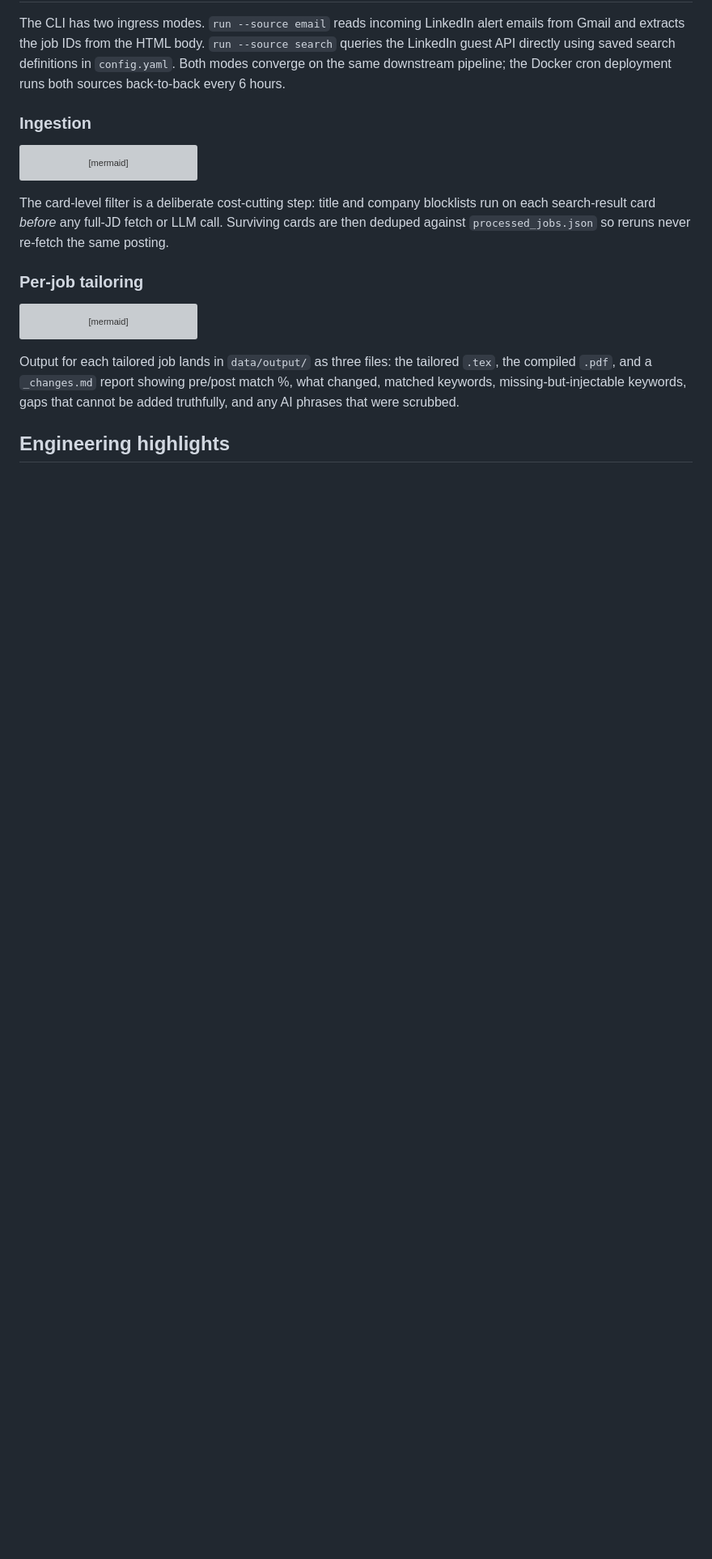
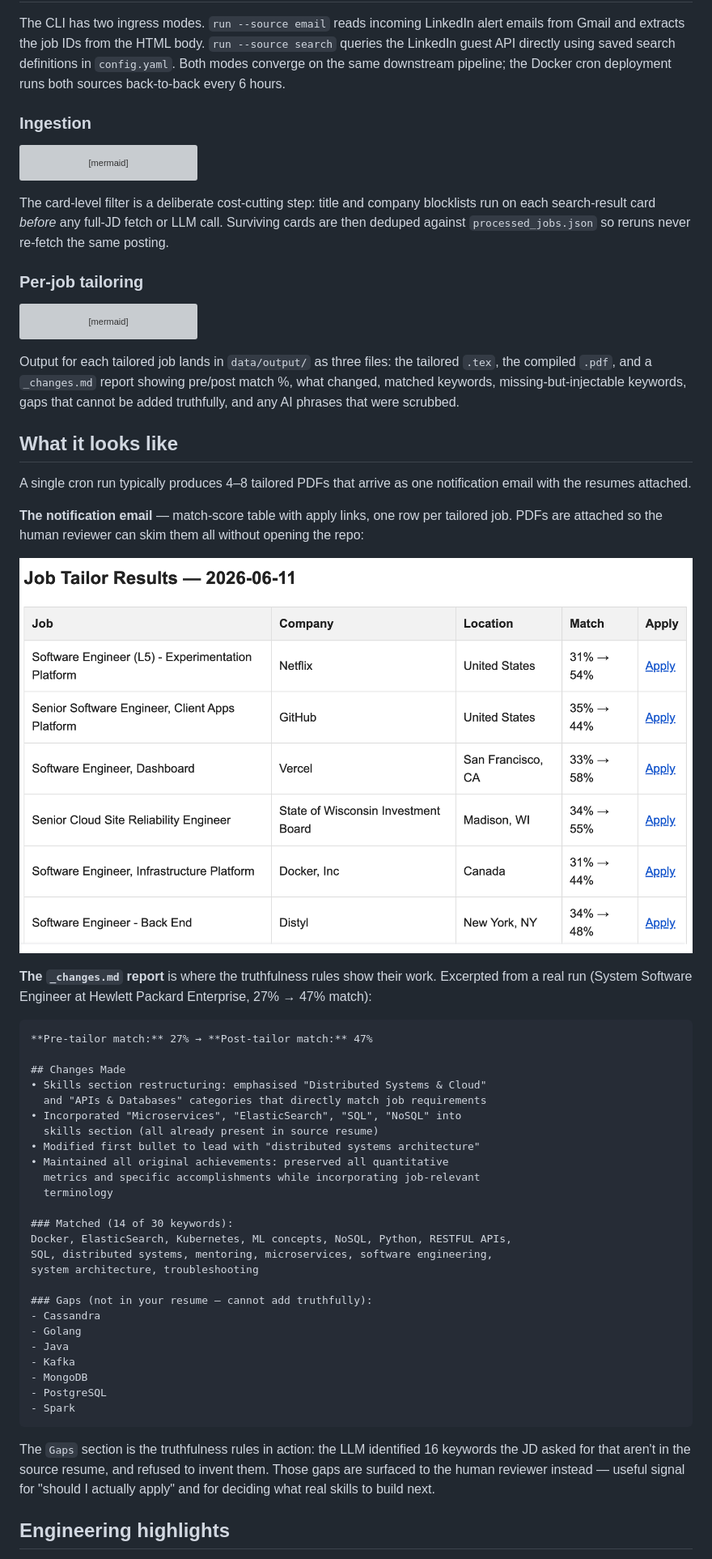
Before and after one commit to pravinboopathy/job-copilot, a Markdown page: README.md, the part around one of its changes. Shown at 81% size. GitHub-like rendering; pictures changed too: docs/images/notification-email.png (added); blank space fills up the shorter version; grey boxes are pictures that could not be loaded.

````diff
--- a/README.md
+++ b/README.md
@@ -67,5 +79,45 @@ flowchart LR
 
 Output for each tailored job lands in `data/output/` as three files: the tailored `.tex`, the compiled `.pdf`, and a `_changes.md` report showing pre/post match %, what changed, matched keywords, missing-but-injectable keywords, gaps that cannot be added truthfully, and any AI phrases that were scrubbed.
 
+## What it looks like
+
+A single cron run typically produces 4–8 tailored PDFs that arrive as one notification email with the resumes attached.
+
+**The notification email** — match-score table with apply links, one row per tailored job. PDFs are attached so the human reviewer can skim them all without opening the repo:
+
+![Notification email with results table](docs/images/notification-email.png)
+
+**The `_changes.md` report** is where the truthfulness rules show their work. Excerpted from a real run (System Software Engineer at Hewlett Packard Enterprise, 27% → 47% match):
+
+```markdown
+**Pre-tailor match:** 27% → **Post-tailor match:** 47%
+
+## Changes Made
+• Skills section restructuring: emphasised "Distributed Systems & Cloud"
+  and "APIs & Databases" categories that directly match job requirements
+• Incorporated "Microservices", "ElasticSearch", "SQL", "NoSQL" into
+  skills section (all already present in source resume)
+• Modified first bullet to lead with "distributed systems architecture"
+• Maintained all original achievements: preserved all quantitative
+  metrics and specific accomplishments while incorporating job-relevant
+  terminology
+
+### Matched (14 of 30 keywords):
+Docker, ElasticSearch, Kubernetes, ML concepts, NoSQL, Python, RESTFUL APIs,
+SQL, distributed systems, mentoring, microservices, software engineering,
+system architecture, troubleshooting
+
+### Gaps (not in your resume — cannot add truthfully):
+- Cassandra
+- Golang
+- Java
+- Kafka
+- MongoDB
+- PostgreSQL
+- Spark
+```
+
+The `Gaps` section is the truthfulness rules in action: the LLM identified 16 keywords the JD asked for that aren't in the source resume, and refused to invent them. Those gaps are surfaced to the human reviewer instead — useful signal for "should I actually apply" and for deciding what real skills to build next.
+
 ## Engineering highlights
 
````
Also changed, not shown: other parts of README.md (+20 -11 lines), DEPLOY.md (+1 -1 lines), 14 other files.
